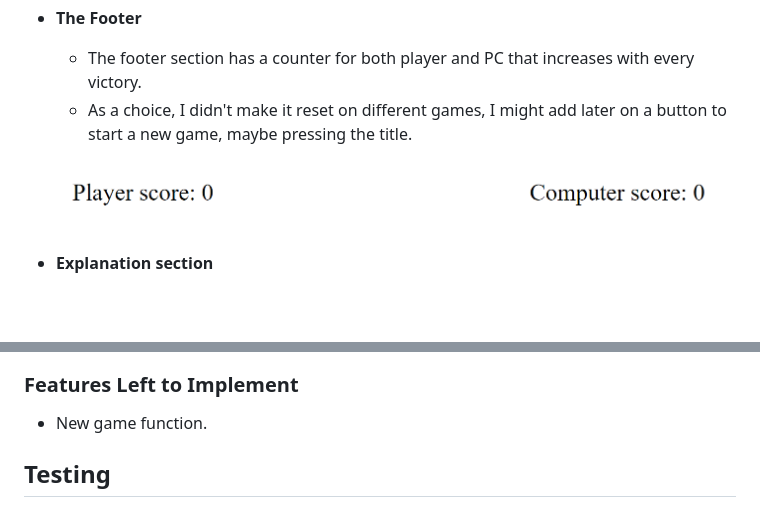
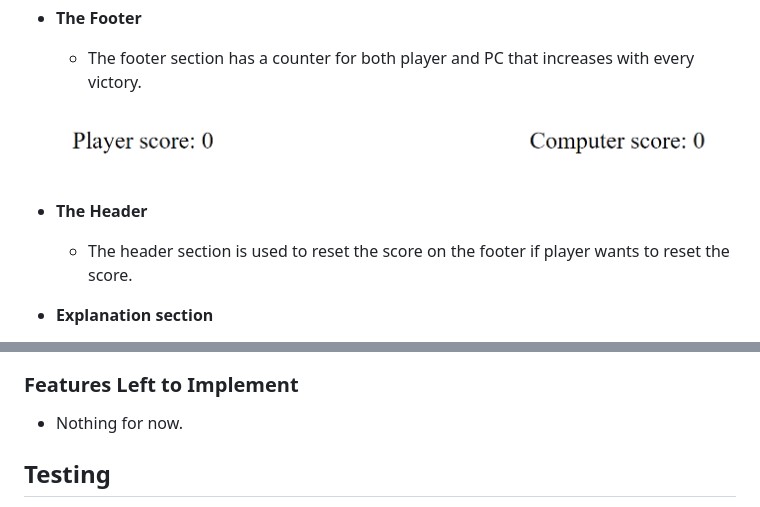
Before and after one commit to Max9414/RPSLS, a Markdown page: README.md, 2 parts joined by grey strips. Drawn GitHub-style; blank space fills up the shorter version.

Commit message:
Updated the readme file with the header description

```diff
--- a/README.md
+++ b/README.md
@@ -84,9 +84,12 @@ Fun, challenges and explanations all within sight and reachable with an easy cli
 - __The Footer__
 
   - The footer section has a counter for both player and PC that increases with every victory.
-  - As a choice, I didn't make it reset on different games, I might add later on a button to start a new game, maybe pressing the title.
 
 ![Footer](assets/image/readmeimages/footer.png)
+
+- __The Header__
+
+  - The header section is used to reset the score on the footer if player wants to reset the score.
 
 - __Explanation section__
 
@@ -97,7 +100,7 @@ Fun, challenges and explanations all within sight and reachable with an easy cli
 
 ### Features Left to Implement
 
-- New game function.
+- Nothing for now.
 
 ## Testing
 
```
